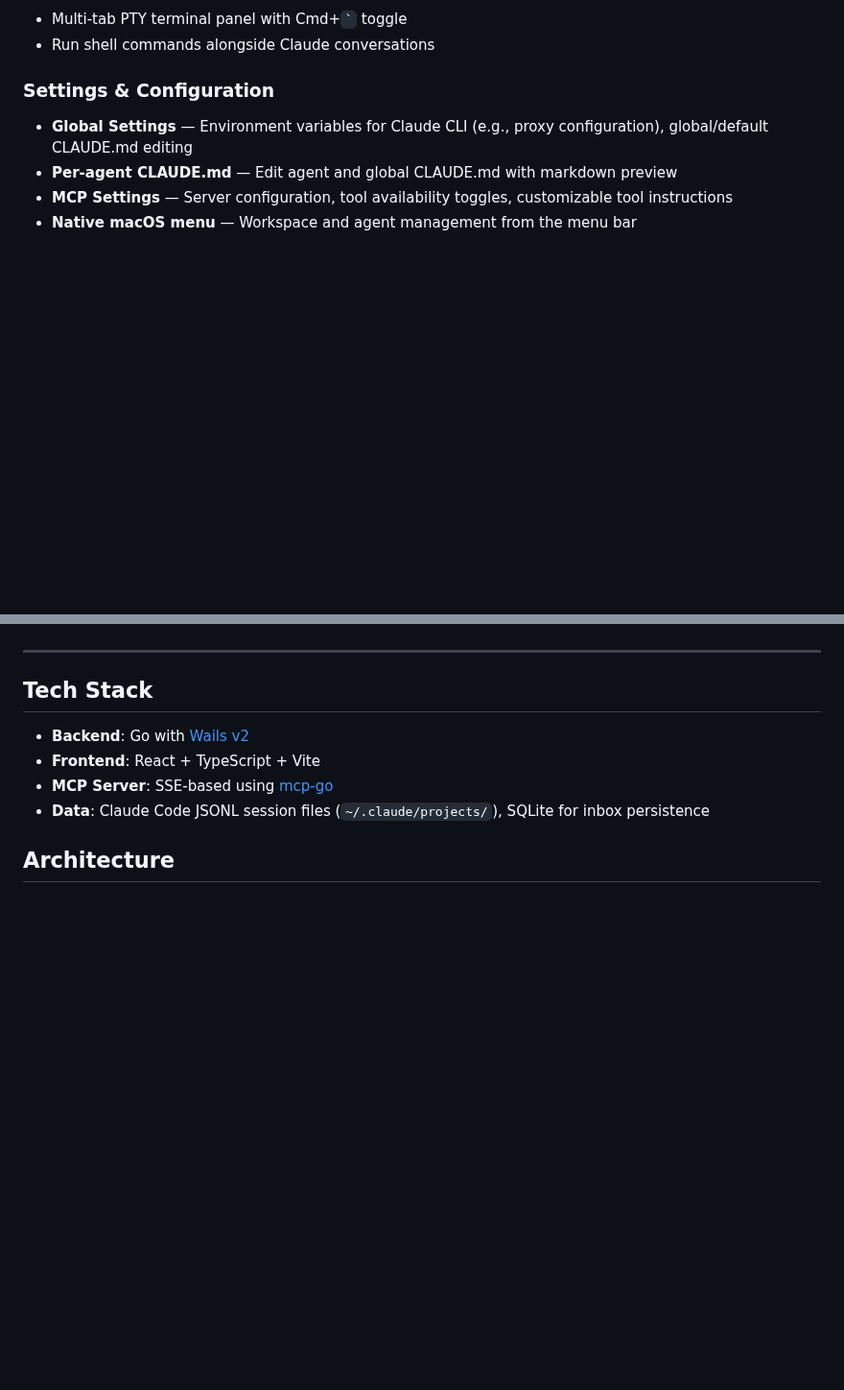
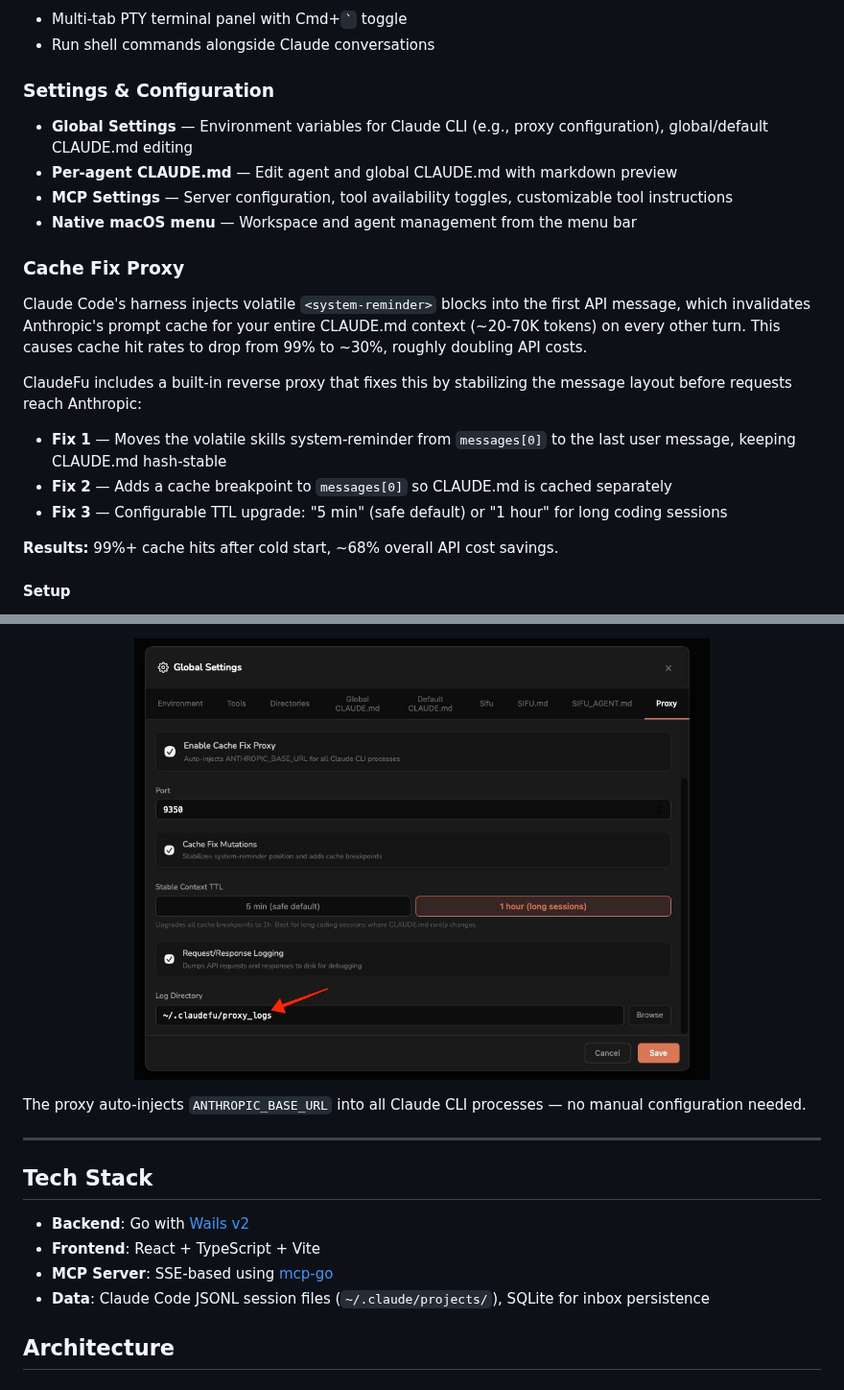
Before and after one commit to metaphori-ai/claudefu, a Markdown page: README.md, 2 parts joined by grey strips. Shown at 96% size. Drawn GitHub-style; pictures changed too: assets/cache-fix/cache-fix-4.jpg (added); blank space fills up the shorter version.

Commit message:
added some images and updated readme and .gitignore

```diff
--- a/README.md
+++ b/README.md
@@ -125,3 +125,18 @@ All tools are configurable — toggle availability and customize instructions fr
 - **Per-agent CLAUDE.md** — Edit agent and global CLAUDE.md with markdown preview
 - **MCP Settings** — Server configuration, tool availability toggles, customizable tool instructions
 - **Native macOS menu** — Workspace and agent management from the menu bar
+
+### Cache Fix Proxy
+
+Claude Code's harness injects volatile `<system-reminder>` blocks into the first API message, which invalidates Anthropic's prompt cache for your entire CLAUDE.md context (~20-70K tokens) on every other turn. This causes cache hit rates to drop from 99% to ~30%, roughly doubling API costs.
+
+ClaudeFu includes a built-in reverse proxy that fixes this by stabilizing the message layout before requests reach Anthropic:
+
+- **Fix 1** — Moves the volatile skills system-reminder from `messages[0]` to the last user message, keeping CLAUDE.md hash-stable
+- **Fix 2** — Adds a cache breakpoint to `messages[0]` so CLAUDE.md is cached separately
+- **Fix 3** — Configurable TTL upgrade: "5 min" (safe default) or "1 hour" for long coding sessions
+
+**Results:** 99%+ cache hits after cold start, ~68% overall API cost savings.
+
+#### Setup
+
@@ -128,3 +157,6 @@ All tools are configurable — toggle availability and customize instructions fr
+<p align="center"><img src="assets/cache-fix/cache-fix-4.jpg" alt="Step 4: Enable logging" width="600"></p>
+
+The proxy auto-injects `ANTHROPIC_BASE_URL` into all Claude CLI processes — no manual configuration needed.
 
 ---
 
```
Also changed, not shown: other parts of README.md (+14 -0 lines), assets/cache-fix/cache-fix-1.jpg (added), assets/cache-fix/cache-fix-2.jpg (added), assets/cache-fix/cache-fix-3.jpg (added), 1 other file.
